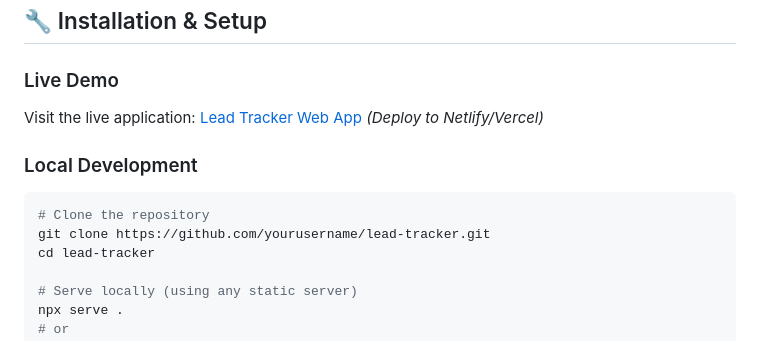
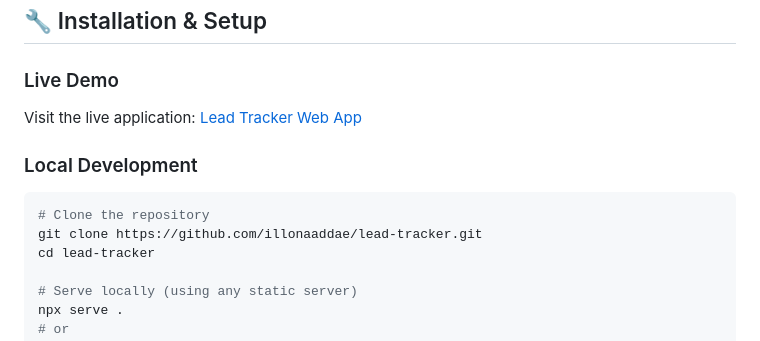
Before and after one commit to illonaaddae/lead-tracker, a Markdown page: README.md, the part around one of its changes. Rendered like a GitHub page.

````diff
--- a/README.md
+++ b/README.md
@@ -93,13 +93,13 @@ lead-tracker/
 ## 🔧 Installation & Setup
 
 ### Live Demo
-Visit the live application: [Lead Tracker Web App](#) *(Deploy to Netlify/Vercel)*
+Visit the live application: [Lead Tracker Web App]([#](https://leads-tracker-oc.netlify.app/))
 
 ### Local Development
 
 ```bash
 # Clone the repository
-git clone https://github.com/yourusername/lead-tracker.git
+git clone https://github.com/illonaaddae/lead-tracker.git
 cd lead-tracker
 
 # Serve locally (using any static server)
````
Also changed, not shown: other parts of README.md (+2 -2 lines).
